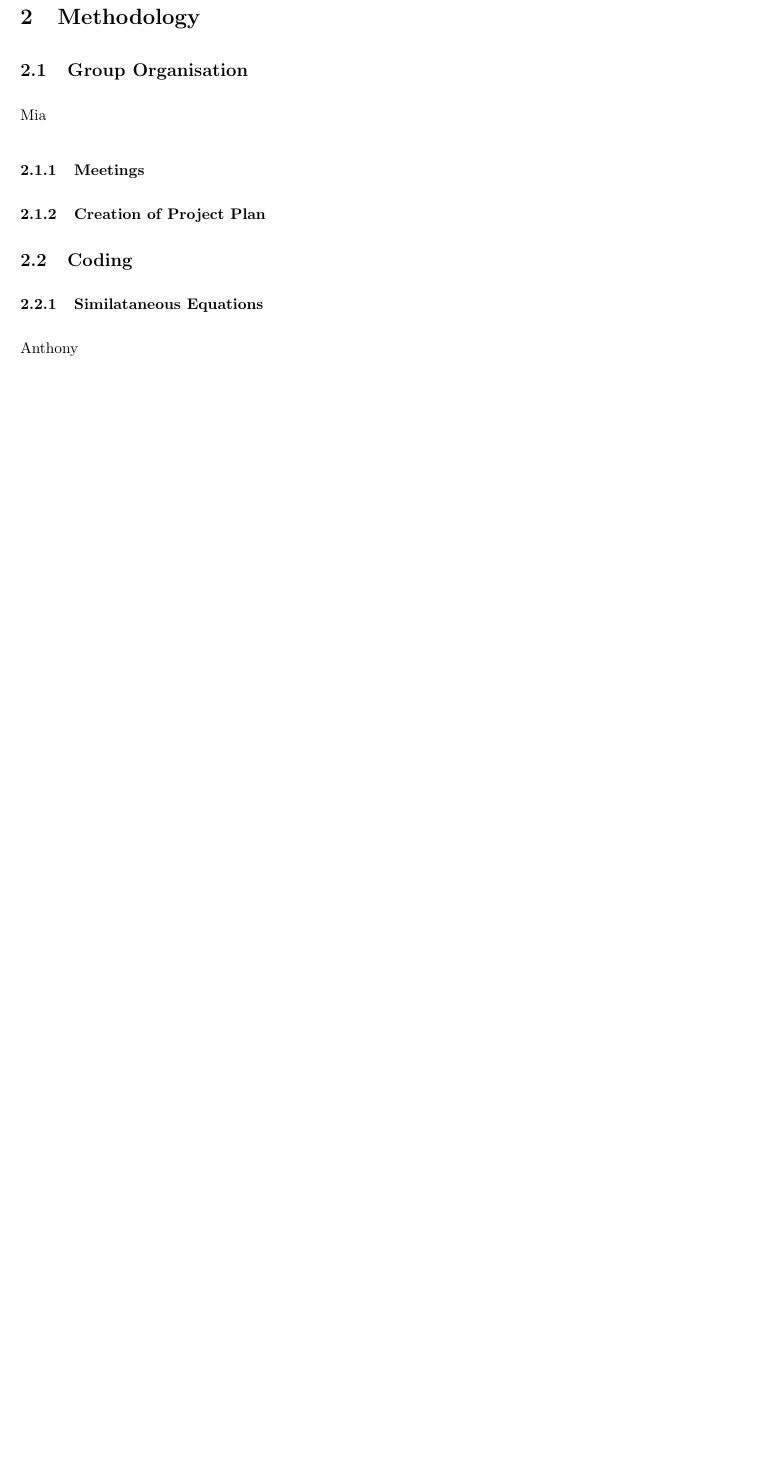
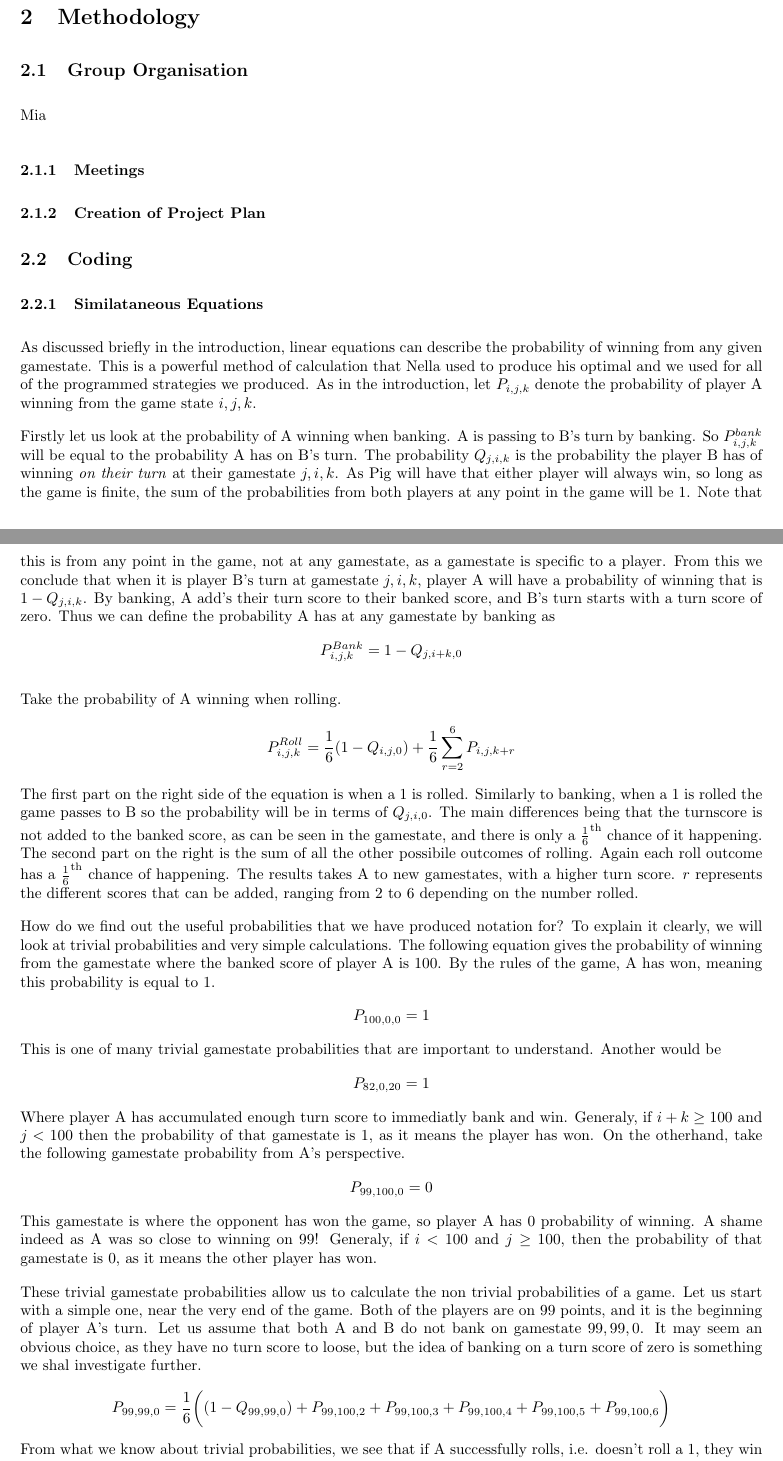
Before and after one commit to Antzy21/Pig-Dice-Game-Analysis, a LaTeX paper (LaTeX Report/Finding the optimal stategy for the dice game 'Pig'.tex): part of page 7 of 12 before the commit and two parts of pages 7 and 8 of 14 after it, the two joined at a grey line, cut so that both start at the same text, the shorter picture padded with empty space. Compiled offline with pdfLaTeX.

Commit message:
Similtaneous equation writing

```diff
--- a/LaTeX Report/Finding the optimal stategy for the dice game 'Pig'.tex
+++ b/LaTeX Report/Finding the optimal stategy for the dice game 'Pig'.tex
@@ -205,4 +204,61 @@ Mia
 \subsection{Coding}
 \subsubsection{Similataneous Equations}
 
-Anthony
+As discussed briefly in the introduction, linear equations can describe the probability of winning from any given gamestate.
+This is a powerful method of calculation that Nella used to produce his optimal and we used for all of the programmed strategies we produced.
+As in the introduction, let $P_{i,j,k}$ denote the probability of player A winning
+from the game state $i,j,k$.
+
+Firstly let us look at the probability of A winning when banking.
+A is passing to B's turn by banking. So $P^{bank}_{i,j,k}$ will be equal to the probability A has on B's turn.
+The probability $Q_{j,i,k}$ is the probability the player B has of winning \textit{on their turn} at their gamestate $j,i,k$.
+As Pig will have that either player will always win, so long as the game is finite, the sum of the probabilities from both players at any point in the game will be 1.
+Note that this is from any point in the game, not at any gamestate, as a gamestate is specific to a player.
+From this we conclude that when it is player B's turn at gamestate $j,i,k$, player A will have a probability of winning that is $1-Q_{j,i,k}$.
+By banking, A add's their turn score to their banked score, and B's turn starts with a turn score of zero.
+Thus we can define the probability A has at any gamestate by banking as
+\begin{align*}
+P^{Bank}_{i,j,k} = 1-Q_{j,i+k,0}
+\end{align*}
+
+Take the probability of A winning when rolling.
+\begin{align*}
+P^{Roll}_{i,j,k} = \dfrac{1}{6} (1-Q_{i,j,0}) + \dfrac{1}{6}\sum^{6}_{r=2}P_{i,j,k+r}
+\end{align*}
+The first part on the right side of the equation is when a 1 is rolled. Similarly to banking, when a 1 is rolled the game passes to B so the probability will be in terms of $Q_{j,i,0}$.
+The main differences being that the turnscore is not added to the banked score, as can be seen in the gamestate, and there is only a $\frac{1}{6}^\text{th}$ chance of it happening.
+The second part on the right is the sum of all the other possibile outcomes of rolling. Again each roll outcome has a $\frac{1}{6}^\text{th}$ chance of happening.
+The results takes A to new gamestates, with a higher turn score. $r$ represents the different scores that can be added, ranging from $2$ to $6$ depending on the number rolled.
+
+How do we find out the useful probabilities that we have produced notation for?
+To explain it clearly, we will look at trivial probabilities and very simple calculations.
+The following equation gives the probability of winning from the gamestate where the banked score of player A is 100. By the rules of the game, A has won, meaning this probability is equal to $1$.
+\begin{align*}
+	P_{100,0,0}=1
+\end{align*}
+This is one of many trivial gamestate probabilities that are important to understand. Another would be
+\begin{align*}
+	P_{82,0,20}=1
+\end{align*}
+Where player A has accumulated enough turn score to immediatly bank and win.
+Generaly, if $i+k\geq100$ and $j<100$ then the probability of that gamestate is $1$, as it means the player has won.
+On the otherhand, take the following gamestate probability from A's perspective.
+\begin{align*}
+	P_{99,100,0}=0
+\end{align*}
+This gamestate is where the opponent has won the game, so player A has 0 probability of winning. A shame indeed as A was so close to winning on $99$!
+Generaly, if $i<100$ and $j\geq100$, then the probability of that gamestate is $0$, as it means the other player has won.
+
+These trivial gamestate probabilities allow us to calculate the non trivial probabilities of a game.
+Let us start with a simple one, near the very end of the game. Both of the players are on $99$ points, and it is the beginning of player A's turn.
+Let us assume that both A and B do not bank on gamestate $99,99,0$.
+It may seem an obvious choice, as they have no turn score to loose, but the idea of banking on a turn score of zero is something we shal investigate further.
+\begin{align*}
+	P_{99,99,0} &= \frac{1}{6}\bigg((1 - Q_{99,99,0}) + P_{99,100,2} + P_{99,100,3} + P_{99,100,4} + P_{99,100,5} + P_{99,100,6}\bigg)
+\end{align*}
+From what we know about trivial probabilities, we see that if A successfully rolls, i.e. doesn't roll a 1, they win the game!
+So we can write the probabilities as followed, filling in the trivial probabilities.
+\begin{align*}
+	P_{99,99,0} &= \frac{1}{6}\bigg((1 - Q_{99,99,0}) + (1) + (1) + (1) + (1) + (1)\bigg)\\
+	P_{99,99,0} &= \frac{1}{6}(1 - Q_{99,99,0})+\frac{5}{6}\\
+	P_{99,99,0} &= 1 - \frac{1}{6}Q_{99,99,0}
@@ -208,0 +268,5 @@ Anthony
+	Q_{99,99,0} &= \frac{1}{6}\bigg((1 - P_{99,99,0}) + Q_{99,100,2} + Q_{99,100,3} + Q_{99,100,4} + Q_{99,100,5} + Q_{99,100,6}\bigg)\\
+	Q_{99,99,0} &= \frac{1}{6}\bigg((1 - P_{99,99,0}) + (1) + (1) + (1) + (1) + (1)\bigg)\\
+	Q_{99,99,0} &= \frac{1}{6}(1 - P_{99,99,0})+\frac{5}{6}\\
+	Q_{99,99,0} &= 1 - \frac{1}{6}P_{99,99,0}
+\end{align*}
```
Also changed, not shown: LaTeX Report/Finding the optimal stategy for the dice game 'Pig'.tex (34 more changed lines).
